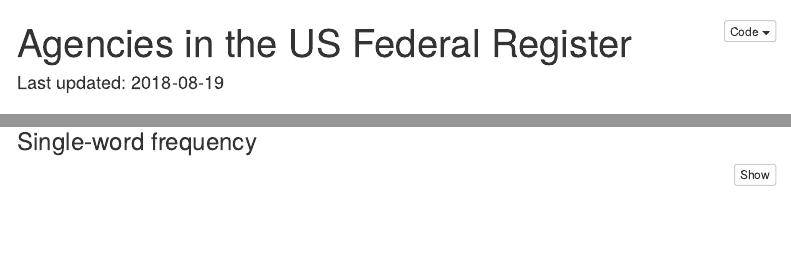
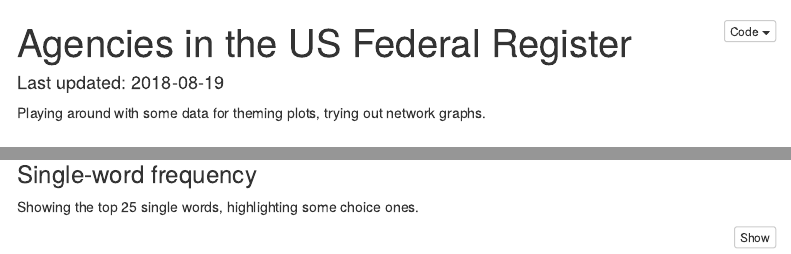
Before and after one commit to jdnricardo/ice-ice-bebe, an R Markdown document (nb/fed_register.Rmd): the page in a window 1100 px wide, from its top, and a second part further down, joined at a grey line. Rendered offline with R 4.5, knitr and Pandoc, with nearby package versions; some code elsewhere in the file could not run offline; menus at the side of the page are left out.

Commit message:
Added some text description

````diff
--- a/nb/fed_register.Rmd
+++ b/nb/fed_register.Rmd
@@ -30,3 +30,4 @@
                   panel.grid.major.x = element_line(colour = dutchmasters$little_street[[11]])))
 ```
 
+Playing around with some data for theming plots, trying out network graphs.
@@ -60,6 +64,8 @@
 
 ### Single-word frequency
 
+Showing the top 25 single words, highlighting some choice ones.
+
 ```{r agency_word_plot}
 tidy_agencies %>%
   count(word, sort = TRUE) %>%
````
Also changed, not shown: nb/fed_register.html, nb/fed_register.Rmd (5 more changed lines).
